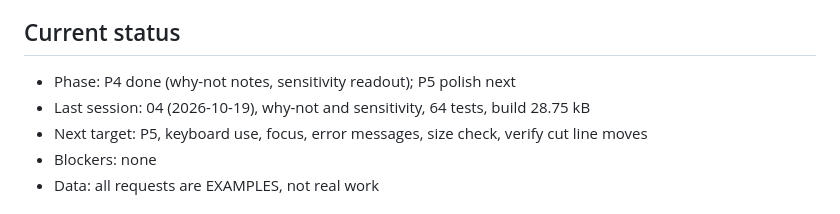
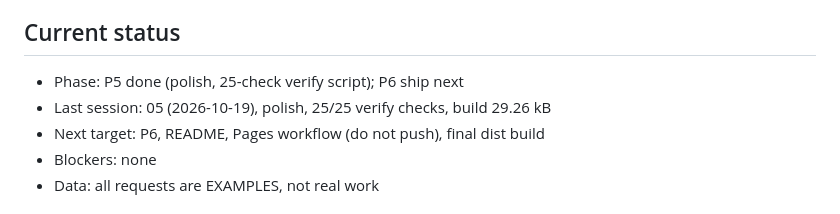
Before and after one commit to OluTechTalk/roadmap-scorer, a Markdown page: CLAUDE.md, the part around the change. Drawn GitHub-style.

Commit message:
P5 bookkeeping: session log, post with visuals, status
Co-Authored-By: Claude Sonnet 5.5 <noreply@anthropic.com>
Claude-Session: https://claude.ai/code/session_01CKCuMWQWZXhBFbdygYWcdp

```diff
--- a/CLAUDE.md
+++ b/CLAUDE.md
@@ -8,9 +8,9 @@ PM story: every request feels urgent and there is one team's worth of capacity.
 
 <!-- /end-session updates this block. Keep it to 5 lines. -->
 
-- Phase: P4 done (why-not notes, sensitivity readout); P5 polish next
-- Last session: 04 (2026-10-19), why-not and sensitivity, 64 tests, build 28.75 kB
-- Next target: P5, keyboard use, focus, error messages, size check, verify cut line moves
+- Phase: P5 done (polish, 25-check verify script); P6 ship next
+- Last session: 05 (2026-10-19), polish, 25/25 verify checks, build 29.26 kB
+- Next target: P6, README, Pages workflow (do not push), final dist build
 - Blockers: none
 - Data: all requests are EXAMPLES, not real work
 
```
Also changed, not shown: docs/posts/05-polish.md (added, +65 -0 lines), docs/sessions/05-polish.md (added, +32 -0 lines).
